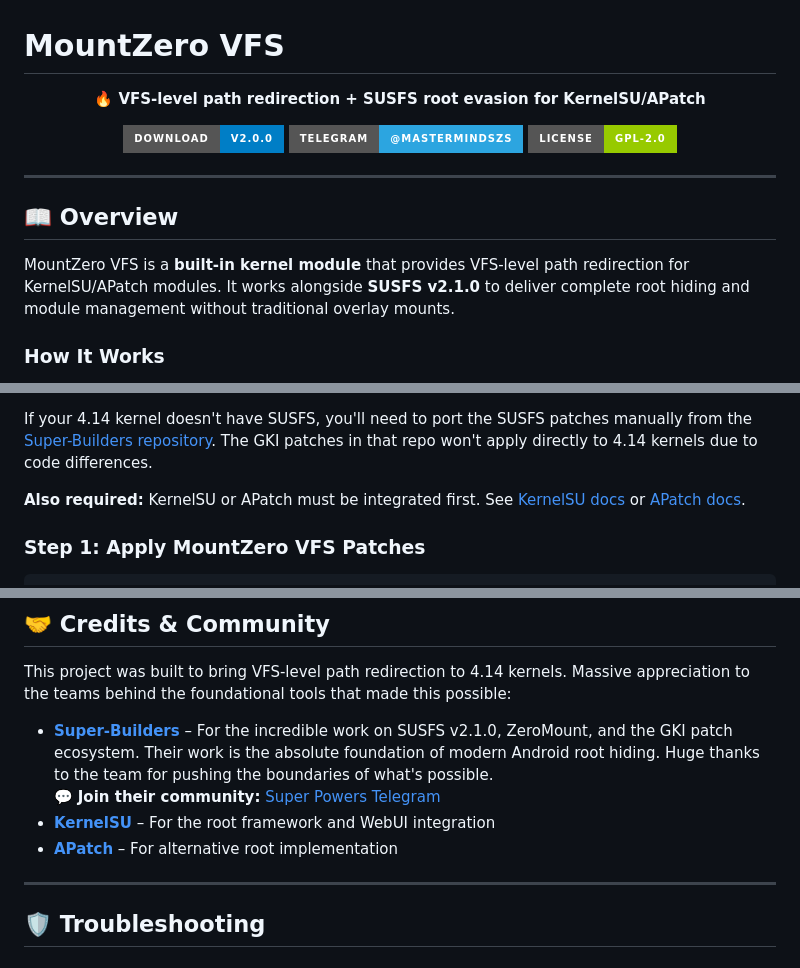
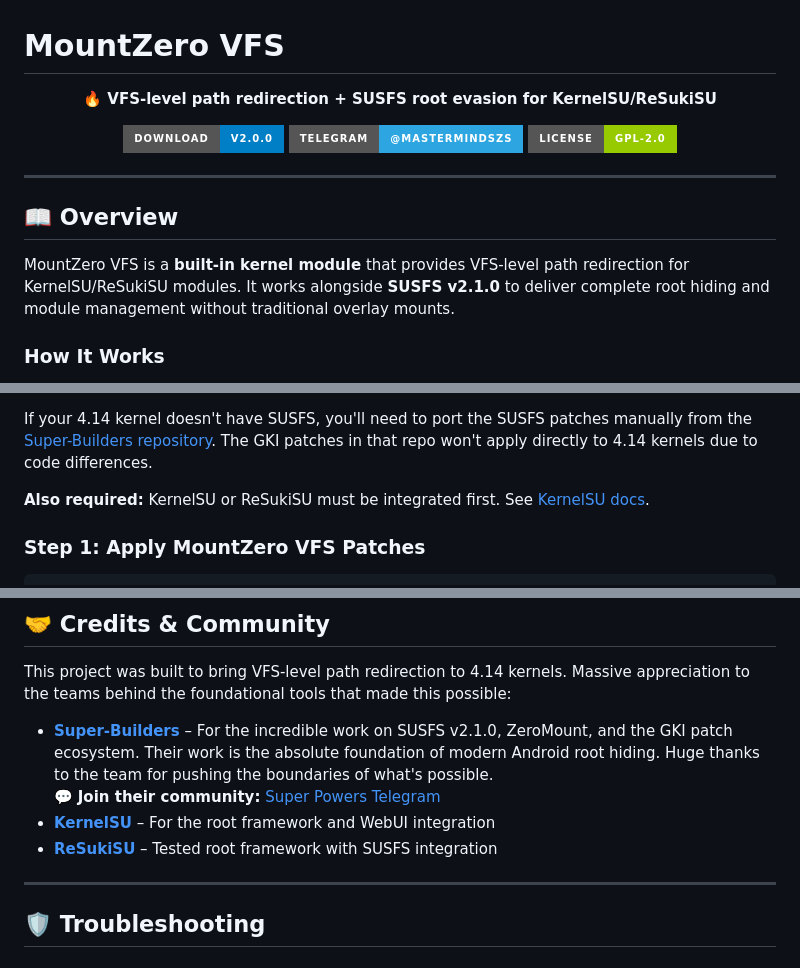
Before and after one commit to troy896/MountZero, a Markdown page: README.md, 3 parts joined by grey strips. Drawn GitHub-style; badges without logos.

```diff
--- a/README.md
+++ b/README.md
@@ -1,7 +1,7 @@
 # MountZero VFS
 
 <p align="center">
-  <strong>🔥 VFS-level path redirection + SUSFS root evasion for KernelSU/APatch</strong>
+  <strong>🔥 VFS-level path redirection + SUSFS root evasion for KernelSU/ReSukiSU</strong>
 </p>
 
 <p align="center">
@@ -14,7 +14,7 @@
 
 ## 📖 Overview
 
-MountZero VFS is a **built-in kernel module** that provides VFS-level path redirection for KernelSU/APatch modules. It works alongside **SUSFS v2.1.0** to deliver complete root hiding and module management without traditional overlay mounts.
+MountZero VFS is a **built-in kernel module** that provides VFS-level path redirection for KernelSU/ReSukiSU modules. It works alongside **SUSFS v2.1.0** to deliver complete root hiding and module management without traditional overlay mounts.
 
 ### How It Works
 
@@ -69,7 +125,7 @@ Traditional root solutions use overlayfs to mount module files over the system p
 
 If your 4.14 kernel doesn't have SUSFS, you'll need to port the SUSFS patches manually from the [Super-Builders repository](https://github.com/Enginex0/Super-Builders). The GKI patches in that repo won't apply directly to 4.14 kernels due to code differences.
 
-**Also required:** KernelSU or APatch must be integrated first. See [KernelSU docs](https://kernelsu.org) or [APatch docs](https://apatch.org).
+**Also required:** KernelSU or ReSukiSU must be integrated first. See [KernelSU docs](https://kernelsu.org).
 
 ### Step 1: Apply MountZero VFS Patches
 
@@ -339,7 +395,7 @@ This project was built to bring VFS-level path redirection to 4.14 kernels. Mass
 - **[Super-Builders](https://github.com/Enginex0/Super-Builders)** – For the incredible work on SUSFS v2.1.0, ZeroMount, and the GKI patch ecosystem. Their work is the absolute foundation of modern Android root hiding. Huge thanks to the team for pushing the boundaries of what's possible.
   💬 **Join their community:** [Super Powers Telegram](https://t.me/superpowers9)
 - **[KernelSU](https://kernelsu.org)** – For the root framework and WebUI integration
-- **[APatch](https://apatch.org)** – For alternative root implementation
+- **[ReSukiSU](https://github.com/ReSukiSU)** – Tested root framework with SUSFS integration
 
 ---
 
```
Also changed, not shown: other parts of README.md (+60 -4 lines).
